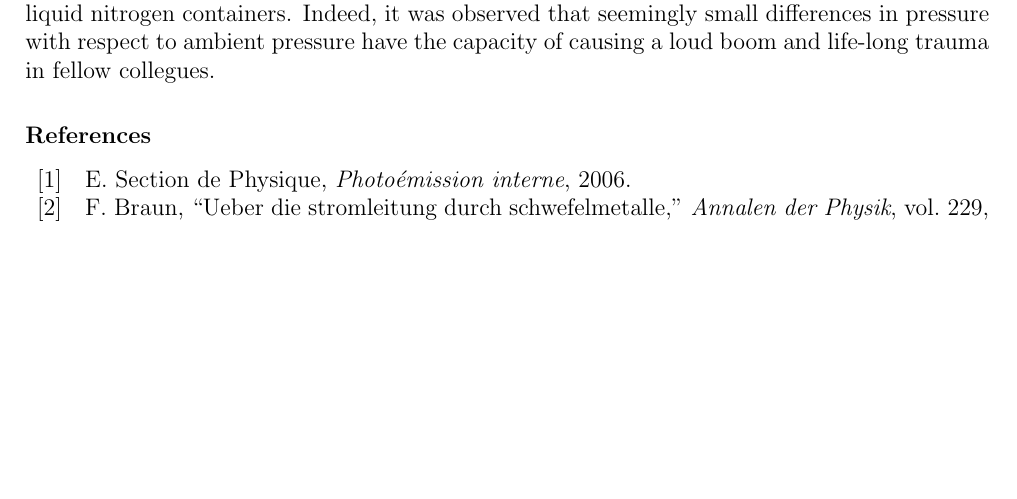
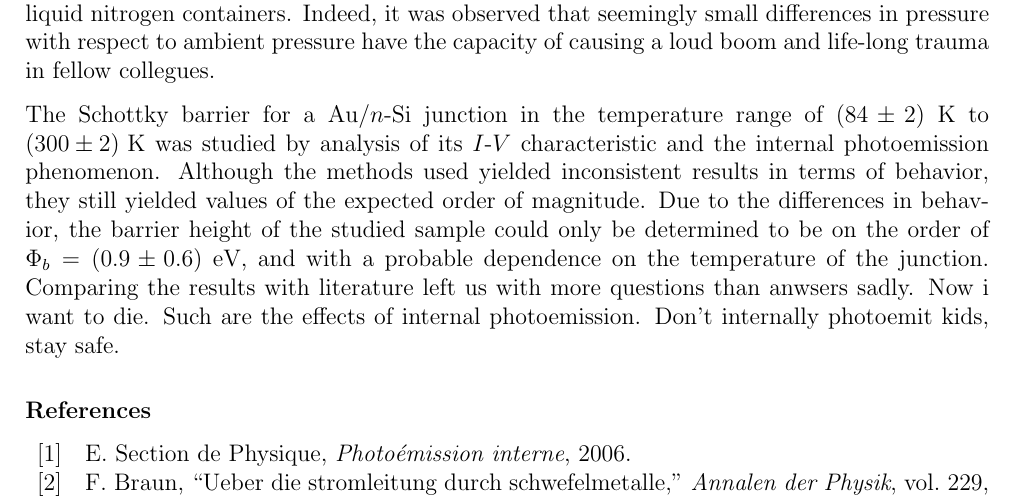
Before and after one commit to TomVdt/TPIII, a LaTeX document (06-photoemission-interne/rapport.tex, which reads 06-photoemission-interne/sections/4-conclusion.tex): part of page 8 of 10, cut so that both start at the same text, the shorter picture padded with empty space. Compiled offline with pdfLaTeX.

Commit message:
uhh concluding

```diff
--- a/06-photoemission-interne/sections/4-conclusion.tex
+++ b/06-photoemission-interne/sections/4-conclusion.tex
@@ -1,3 +1,7 @@
 \section{Conclusion}
 The main result of this work was the discovery of dangerous pressure buildup in large, air-tight liquid nitrogen containers.
 Indeed, it was observed that seemingly small differences in pressure with respect to ambient pressure have the capacity of causing a loud boom and life-long trauma in fellow collegues.
+
+The Schottky barrier for a Au/$n$-Si junction in the temperature range of $(84 \pm 2)$ K to \mbox{$(300 \pm 2)$ K} was studied by analysis of its $I$-$V$ characteristic and the internal photoemission phenomenon.
+Although the methods used yielded inconsistent results in terms of behavior, they still yielded values of the expected order of magnitude.
+Due to the differences in behavior, the barrier height of the studied sample could only be determined to be on the order of $\Phi_b = (0.9 \pm 0.6)$ eV, and with a probable dependence on the temperature of the junction. Comparing the results with literature left us with more questions than anwsers sadly. Now i want to die. Such are the effects of internal photoemission. Don't internally photoemit kids, stay safe.
```
